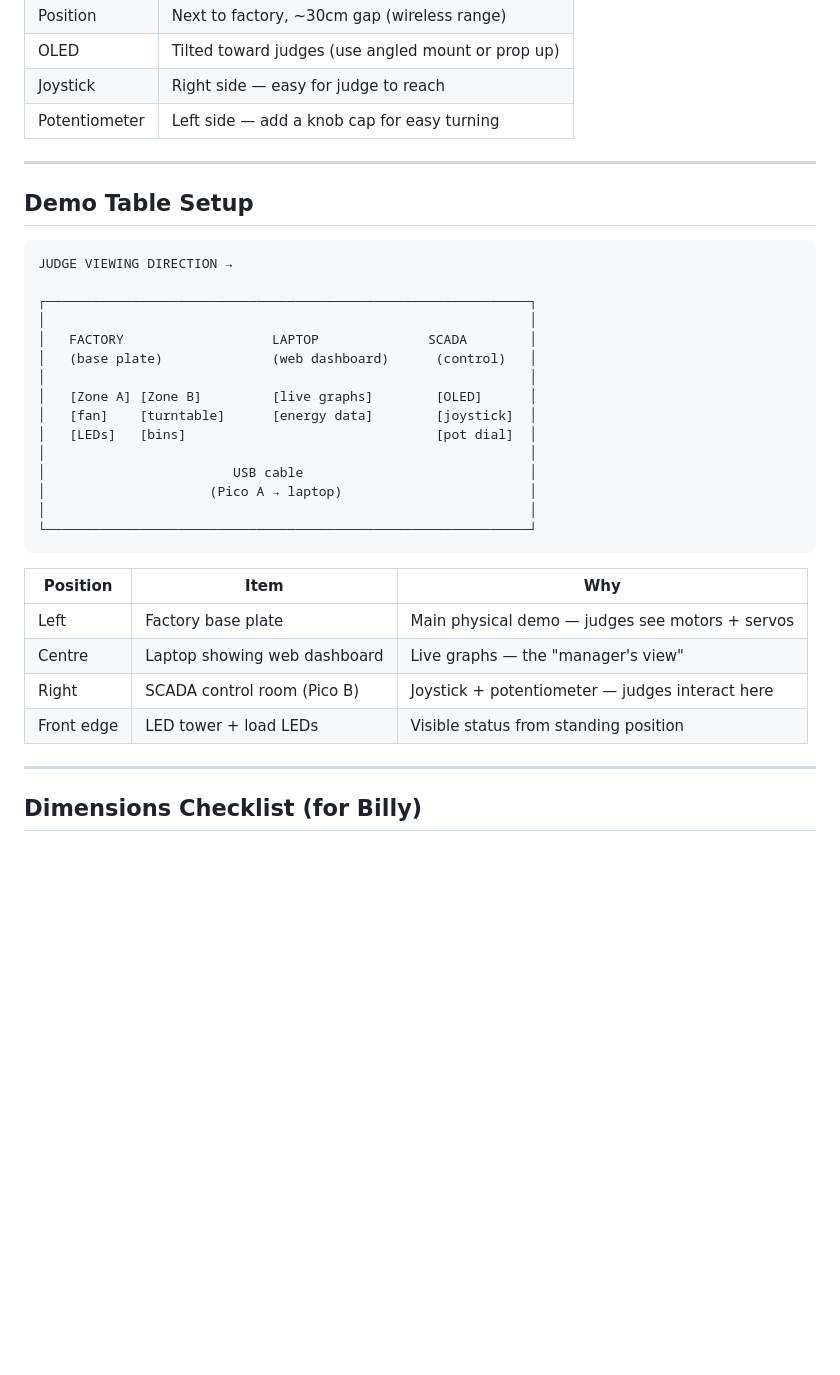
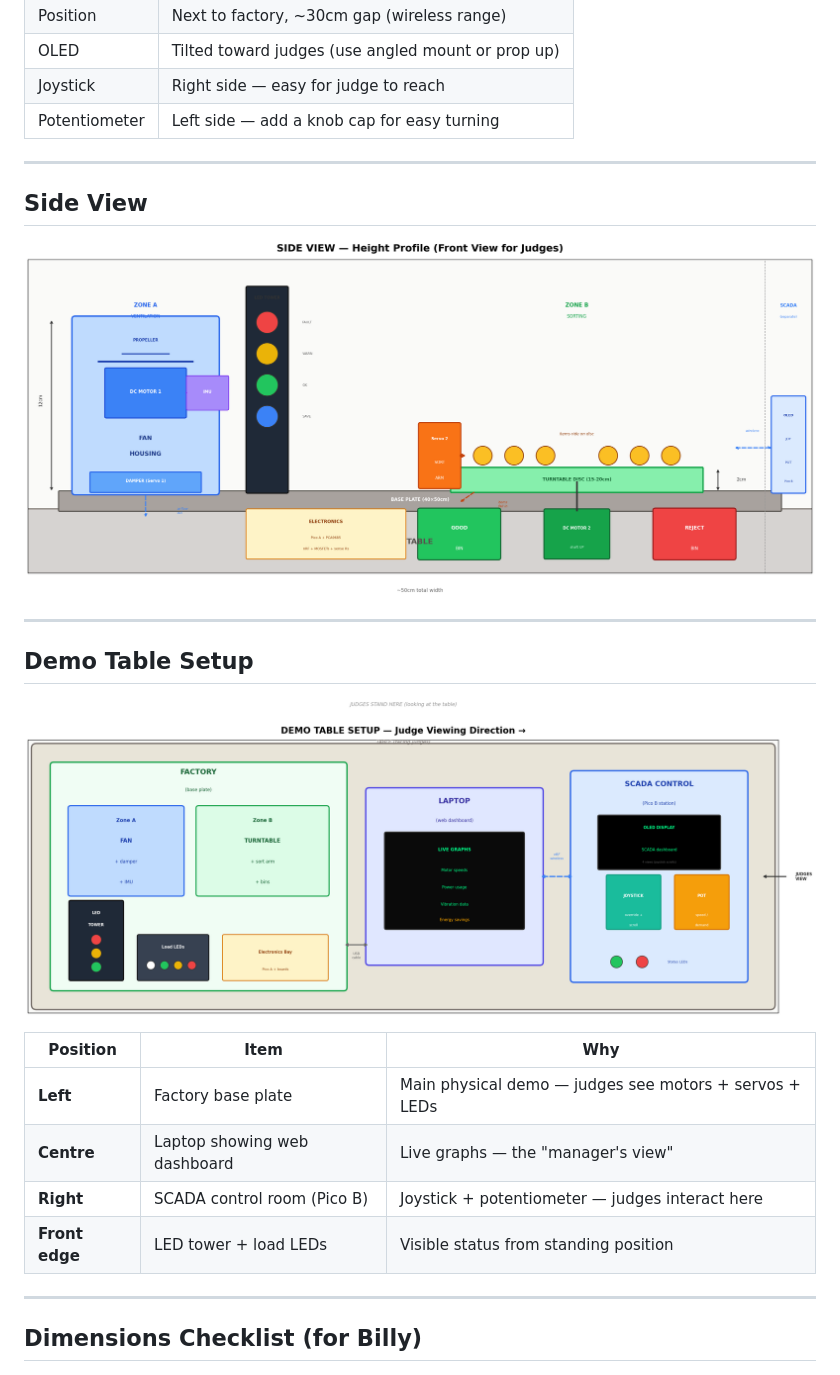
Before and after one commit to doyun-gu/hack-a-bot-2026, a Markdown page: docs/factory-layout.md, the part around the change. Drawn GitHub-style; pictures changed too: docs/images/demo_table_setup.png (added), docs/images/factory_side_view.png (added); blank space fills up the shorter version.

Commit message:
Add clean side view + demo table layout renders
- Side view: clear height profile with separated components,
  Zone A (fan housing) and Zone B (turntable + bins) clearly
  visible with dimensions
- Demo table: proper rendered layout showing Factory (left),
  Laptop (centre), SCADA (right) with component details
- Replaced ASCII demo table diagram with rendered image

Co-Authored-By: Claude Opus 4.6 (1M context) <noreply@anthropic.com>

````diff
--- a/docs/factory-layout.md
+++ b/docs/factory-layout.md
@@ -176,32 +176,22 @@ graph TB
 
 ---
 
+## Side View
+
+![Factory Side View — Height Profile](images/factory_side_view.png)
+
+---
+
 ## Demo Table Setup
 
-```
-JUDGE VIEWING DIRECTION →
-
-┌──────────────────────────────────────────────────────────────┐
-│                                                              │
-│   FACTORY                   LAPTOP              SCADA        │
-│   (base plate)              (web dashboard)      (control)   │
-│                                                              │
-│   [Zone A] [Zone B]         [live graphs]        [OLED]      │
-│   [fan]    [turntable]      [energy data]        [joystick]  │
-│   [LEDs]   [bins]                                [pot dial]  │
-│                                                              │
-│                        USB cable                             │
-│                     (Pico A → laptop)                        │
-│                                                              │
-└──────────────────────────────────────────────────────────────┘
-```
+![Demo Table Layout](images/demo_table_setup.png)
 
 | Position | Item | Why |
 |---|---|---|
-| Left | Factory base plate | Main physical demo — judges see motors + servos |
-| Centre | Laptop showing web dashboard | Live graphs — the "manager's view" |
-| Right | SCADA control room (Pico B) | Joystick + potentiometer — judges interact here |
-| Front edge | LED tower + load LEDs | Visible status from standing position |
+| **Left** | Factory base plate | Main physical demo — judges see motors + servos + LEDs |
+| **Centre** | Laptop showing web dashboard | Live graphs — the "manager's view" |
+| **Right** | SCADA control room (Pico B) | Joystick + potentiometer — judges interact here |
+| **Front edge** | LED tower + load LEDs | Visible status from standing position |
 
 ---
 
````
